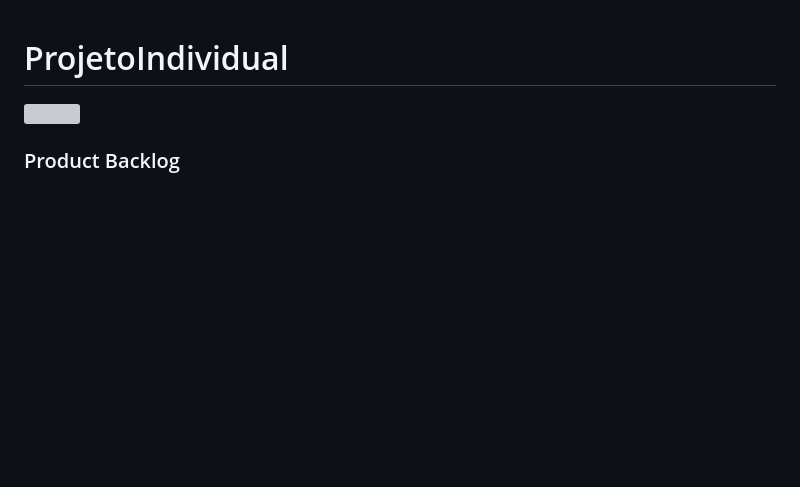
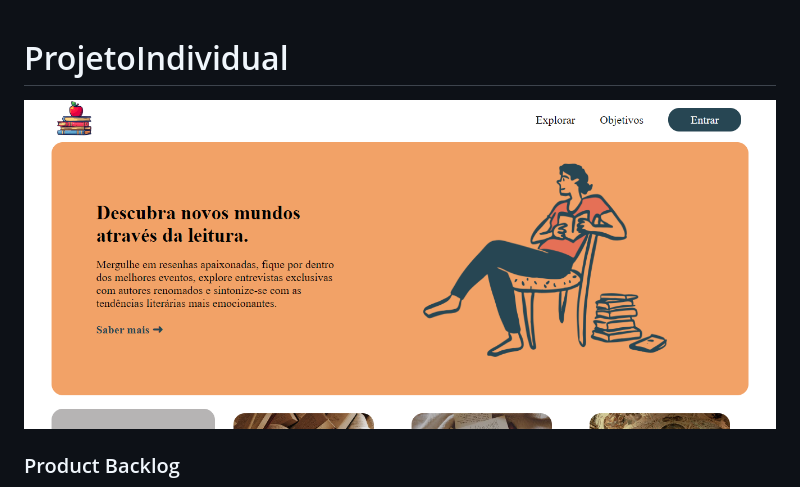
Before and after one commit to rafascarabe/ProjetoIndividual, a Markdown page: README.md, the part around the change. Rendered like a GitHub page; pictures changed too: Website/img/print-home.png (added); blank space fills up the shorter version; grey boxes are pictures that could not be loaded.

```diff
--- a/README.md
+++ b/README.md
@@ -1,5 +1,5 @@
 # ProjetoIndividual
-<img src="Website/protótipo-home.png" style="width: 650px;">
+<img src="Website/img/print-home.png" style="width: 650px;">
 <br>
 
 <h3>Product Backlog</h3>
```
Also changed, not shown: Website/img/logo-removebg-preview.png (deleted), Website/img/logo.png (added), 5 other files.
